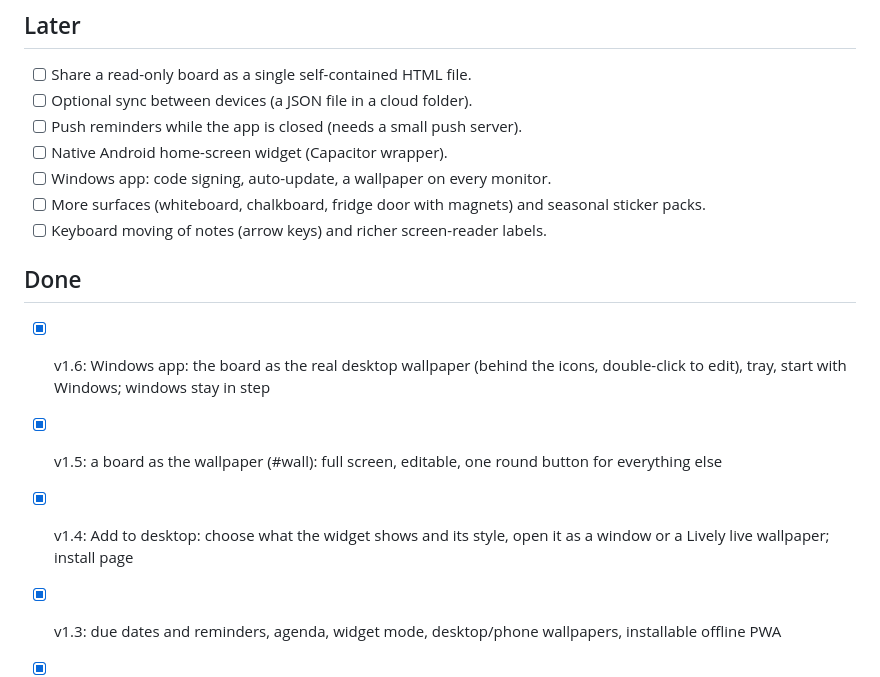
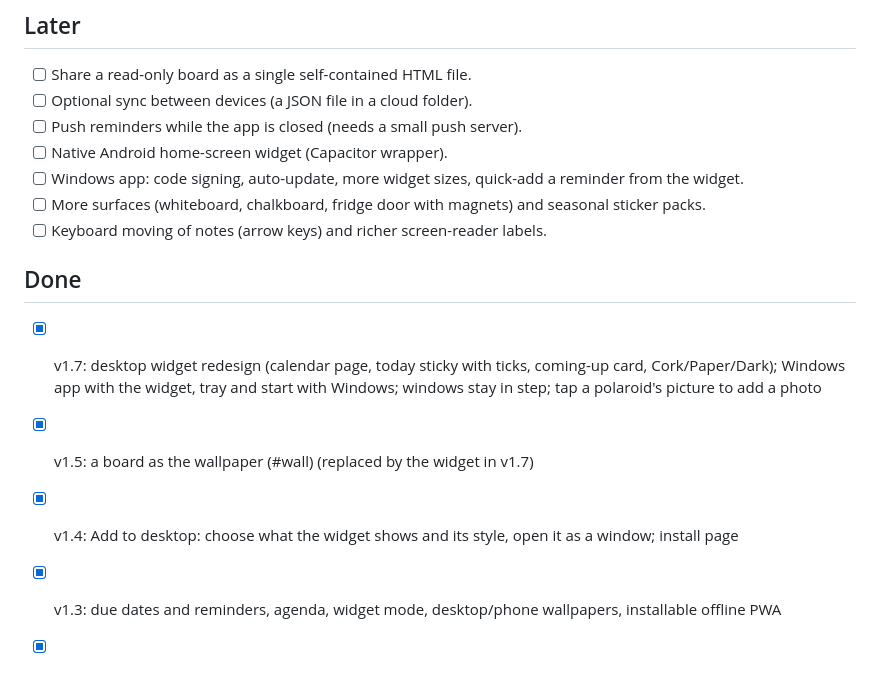
Before and after one commit to Epinnn14/corkboard, a Markdown page: ROADMAP.md, the part around the change. Rendered like a GitHub page.

```diff
--- a/ROADMAP.md
+++ b/ROADMAP.md
@@ -12,14 +12,14 @@
 - [ ] Optional sync between devices (a JSON file in a cloud folder).
 - [ ] Push reminders while the app is closed (needs a small push server).
 - [ ] Native Android home-screen widget (Capacitor wrapper).
-- [ ] Windows app: code signing, auto-update, a wallpaper on every monitor.
+- [ ] Windows app: code signing, auto-update, more widget sizes, quick-add a reminder from the widget.
 - [ ] More surfaces (whiteboard, chalkboard, fridge door with magnets) and seasonal sticker packs.
 - [ ] Keyboard moving of notes (arrow keys) and richer screen-reader labels.
 
 ## Done
-- [x] v1.6: Windows app: the board as the real desktop wallpaper (behind the icons, double-click to edit), tray, start with Windows; windows stay in step
-- [x] v1.5: a board as the wallpaper (#wall): full screen, editable, one round button for everything else
-- [x] v1.4: Add to desktop: choose what the widget shows and its style, open it as a window or a Lively live wallpaper; install page
+- [x] v1.7: desktop widget redesign (calendar page, today sticky with ticks, coming-up card, Cork/Paper/Dark); Windows app with the widget, tray and start with Windows; windows stay in step; tap a polaroid's picture to add a photo
+- [x] v1.5: a board as the wallpaper (#wall) (replaced by the widget in v1.7)
+- [x] v1.4: Add to desktop: choose what the widget shows and its style, open it as a window; install page
 - [x] v1.3: due dates and reminders, agenda, widget mode, desktop/phone wallpapers, installable offline PWA
 - [x] v1.2: import txt/md/csv/html/pdf/docx/images/json; export Word, PDF, text, Markdown, JSON
 - [x] v1.1: endless workspace with any number of boards, pan/zoom, drag notes between boards,
```
Also changed, not shown: README.md (+26 -31 lines), docs/widget.jpg (added), 2 other files.
